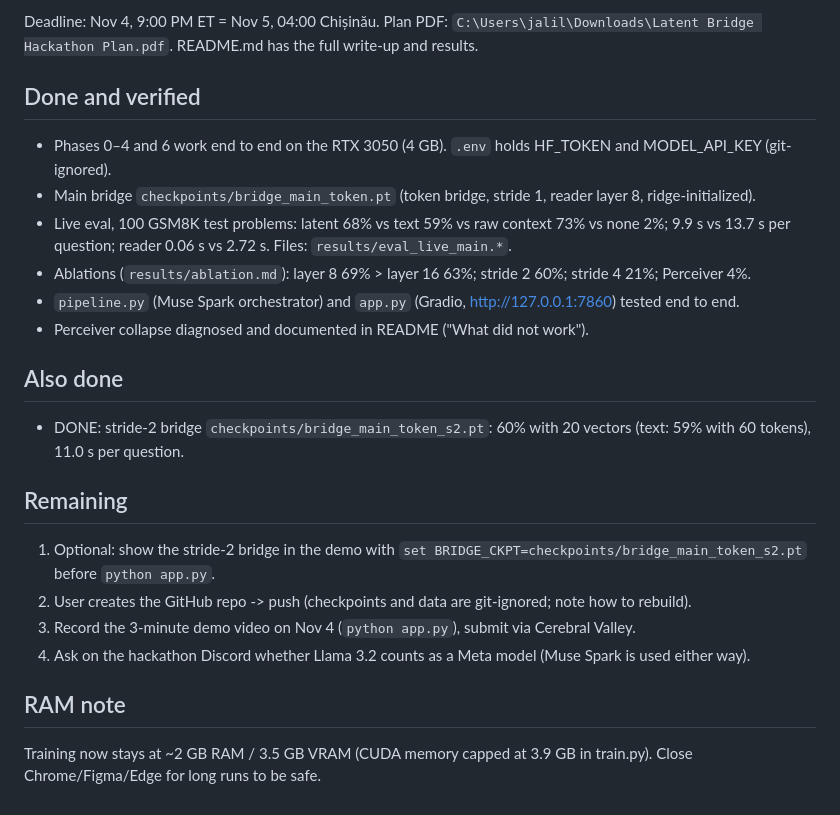
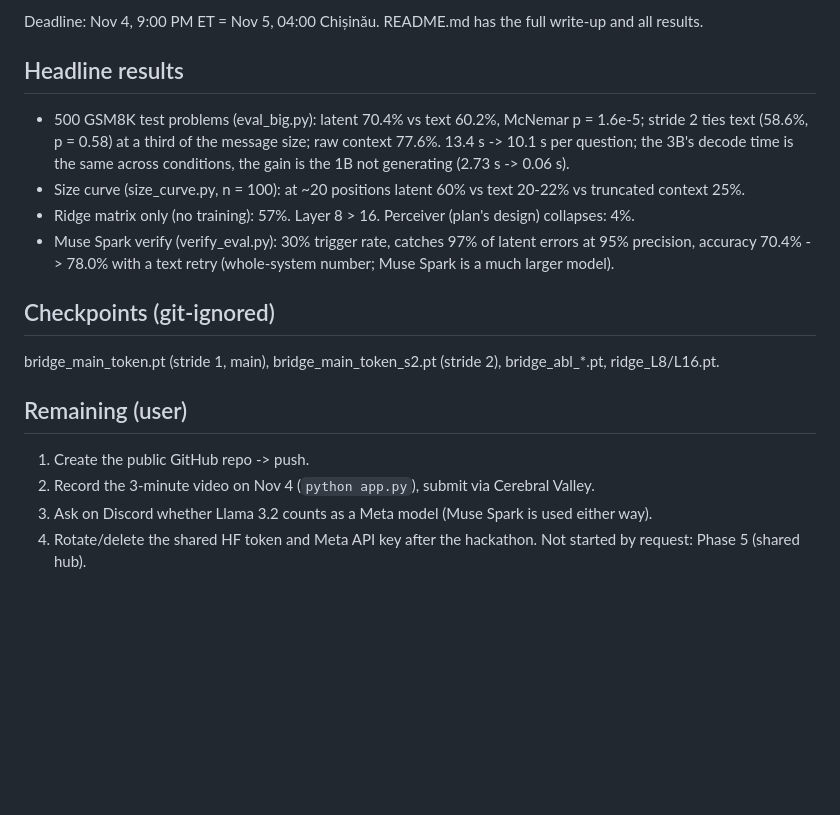
Before and after one commit to ahmdjlt/Meta-hackathon-2026-latent-bridge, a Markdown page: HANDOFF.md, the part around one of its changes. Drawn GitHub-style; blank space fills up the shorter version.

```diff
--- a/HANDOFF.md
+++ b/HANDOFF.md
@@ -2,25 +2,21 @@
 
-Deadline: Nov 4, 9:00 PM ET = Nov 5, 04:00 Chișinău. Plan PDF: `C:\Users\jalil\Downloads\Latent Bridge Hackathon Plan.pdf`.
-README.md has the full write-up and results.
+Deadline: Nov 4, 9:00 PM ET = Nov 5, 04:00 Chișinău. README.md has the full write-up and all results.
 
-## Done and verified
-- Phases 0–4 and 6 work end to end on the RTX 3050 (4 GB). `.env` holds HF_TOKEN and MODEL_API_KEY (git-ignored).
-- Main bridge `checkpoints/bridge_main_token.pt` (token bridge, stride 1, reader layer 8, ridge-initialized).
-- Live eval, 100 GSM8K test problems: latent 68% vs text 59% vs raw context 73% vs none 2%;
-  9.9 s vs 13.7 s per question; reader 0.06 s vs 2.72 s. Files: `results/eval_live_main.*`.
-- Ablations (`results/ablation.md`): layer 8 69% > layer 16 63%; stride 2 60%; stride 4 21%; Perceiver 4%.
-- `pipeline.py` (Muse Spark orchestrator) and `app.py` (Gradio, http://127.0.0.1:7860) tested end to end.
-- Perceiver collapse diagnosed and documented in README ("What did not work").
+## Headline results
+- 500 GSM8K test problems (eval_big.py): latent 70.4% vs text 60.2%, McNemar p = 1.6e-5; stride 2 ties text
+  (58.6%, p = 0.58) at a third of the message size; raw context 77.6%. 13.4 s -> 10.1 s per question; the 3B's
+  decode time is the same across conditions, the gain is the 1B not generating (2.73 s -> 0.06 s).
+- Size curve (size_curve.py, n = 100): at ~20 positions latent 60% vs text 20-22% vs truncated context 25%.
+- Ridge matrix only (no training): 57%. Layer 8 > 16. Perceiver (plan's design) collapses: 4%.
+- Muse Spark verify (verify_eval.py): 30% trigger rate, catches 97% of latent errors at 95% precision,
+  accuracy 70.4% -> 78.0% with a text retry (whole-system number; Muse Spark is a much larger model).
 
-## Also done
-- DONE: stride-2 bridge `checkpoints/bridge_main_token_s2.pt`: 60% with 20 vectors (text: 59% with 60 tokens), 11.0 s per question.
+## Checkpoints (git-ignored)
+bridge_main_token.pt (stride 1, main), bridge_main_token_s2.pt (stride 2), bridge_abl_*.pt, ridge_L8/L16.pt.
 
-## Remaining
-1. Optional: show the stride-2 bridge in the demo with `set BRIDGE_CKPT=checkpoints/bridge_main_token_s2.pt` before `python app.py`.
-2. User creates the GitHub repo -> push (checkpoints and data are git-ignored; note how to rebuild).
-3. Record the 3-minute demo video on Nov 4 (`python app.py`), submit via Cerebral Valley.
-4. Ask on the hackathon Discord whether Llama 3.2 counts as a Meta model (Muse Spark is used either way).
-
-## RAM note
-Training now stays at ~2 GB RAM / 3.5 GB VRAM (CUDA memory capped at 3.9 GB in train.py).
-Close Chrome/Figma/Edge for long runs to be safe.
+## Remaining (user)
+1. Create the public GitHub repo -> push.
+2. Record the 3-minute video on Nov 4 (`python app.py`), submit via Cerebral Valley.
+3. Ask on Discord whether Llama 3.2 counts as a Meta model (Muse Spark is used either way).
+4. Rotate/delete the shared HF token and Meta API key after the hackathon.
+Not started by request: Phase 5 (shared hub).
```
Also changed, not shown: other parts of HANDOFF.md (+1 -1 lines), README.md (+13 -12 lines), results/size_curve.png, 2 other files.
